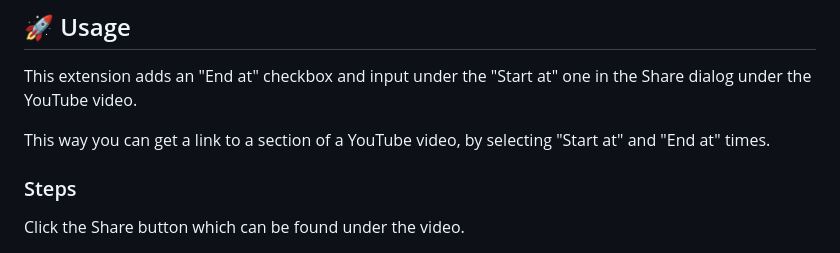
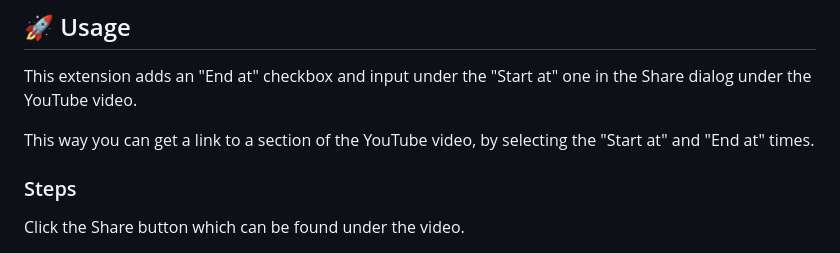
Before and after one commit to elias-pap/youtube-share-clip, a Markdown page: README.md, the part around the change. Rendered like a GitHub page.

Commit message:
Another update to the README.md

```diff
--- a/README.md
+++ b/README.md
@@ -23,7 +23,7 @@ Get it on [Chrome Web Store.](https://chrome.google.com/webstore/detail/youtube-
 
 This extension adds an "End at" checkbox and input under the "Start at" one in the Share dialog under the YouTube video.
 
-This way you can get a link to a section of a YouTube video, by selecting "Start at" and "End at" times.
+This way you can get a link to a section of the YouTube video, by selecting the "Start at" and "End at" times.
 
 ### Steps
 
```
